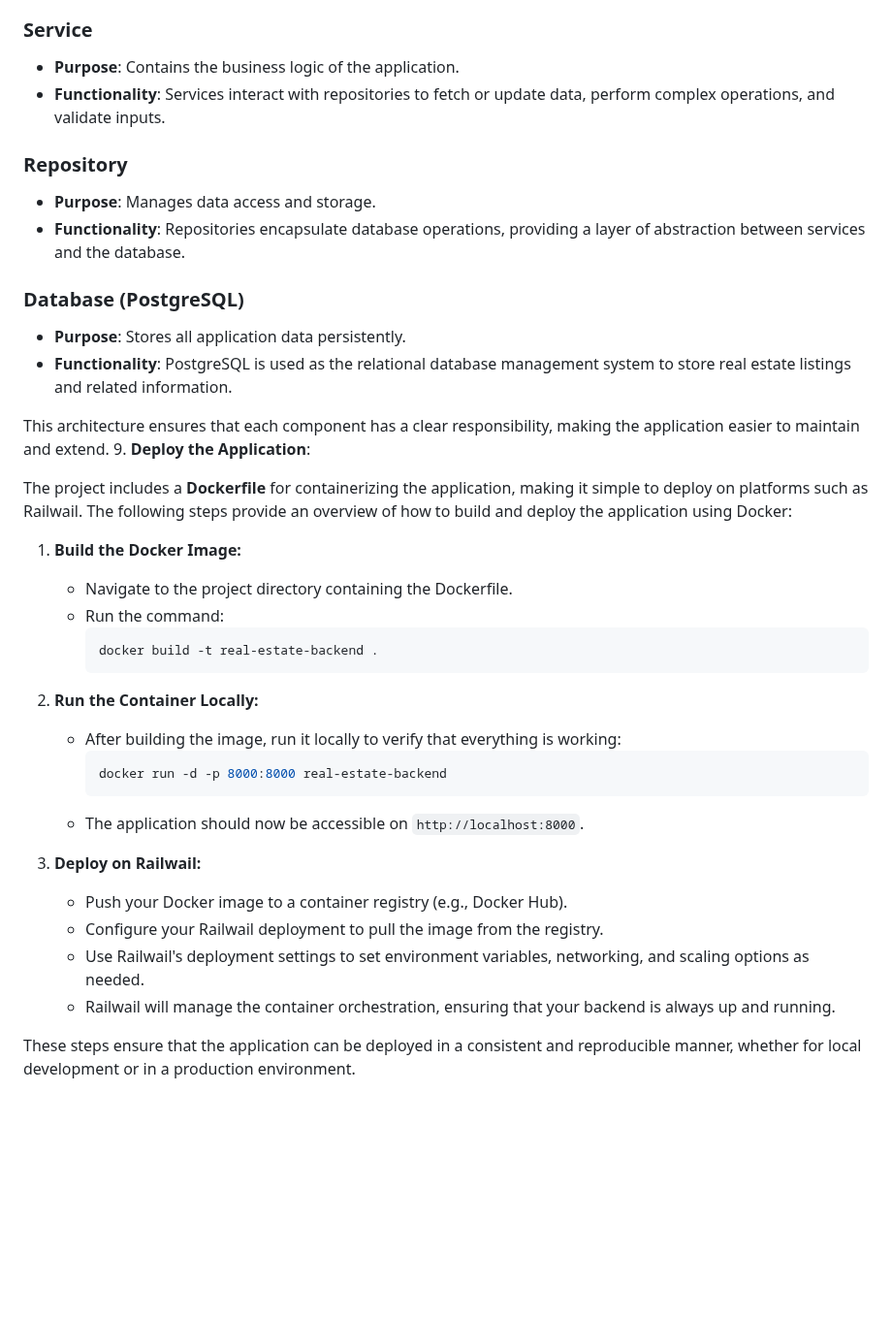
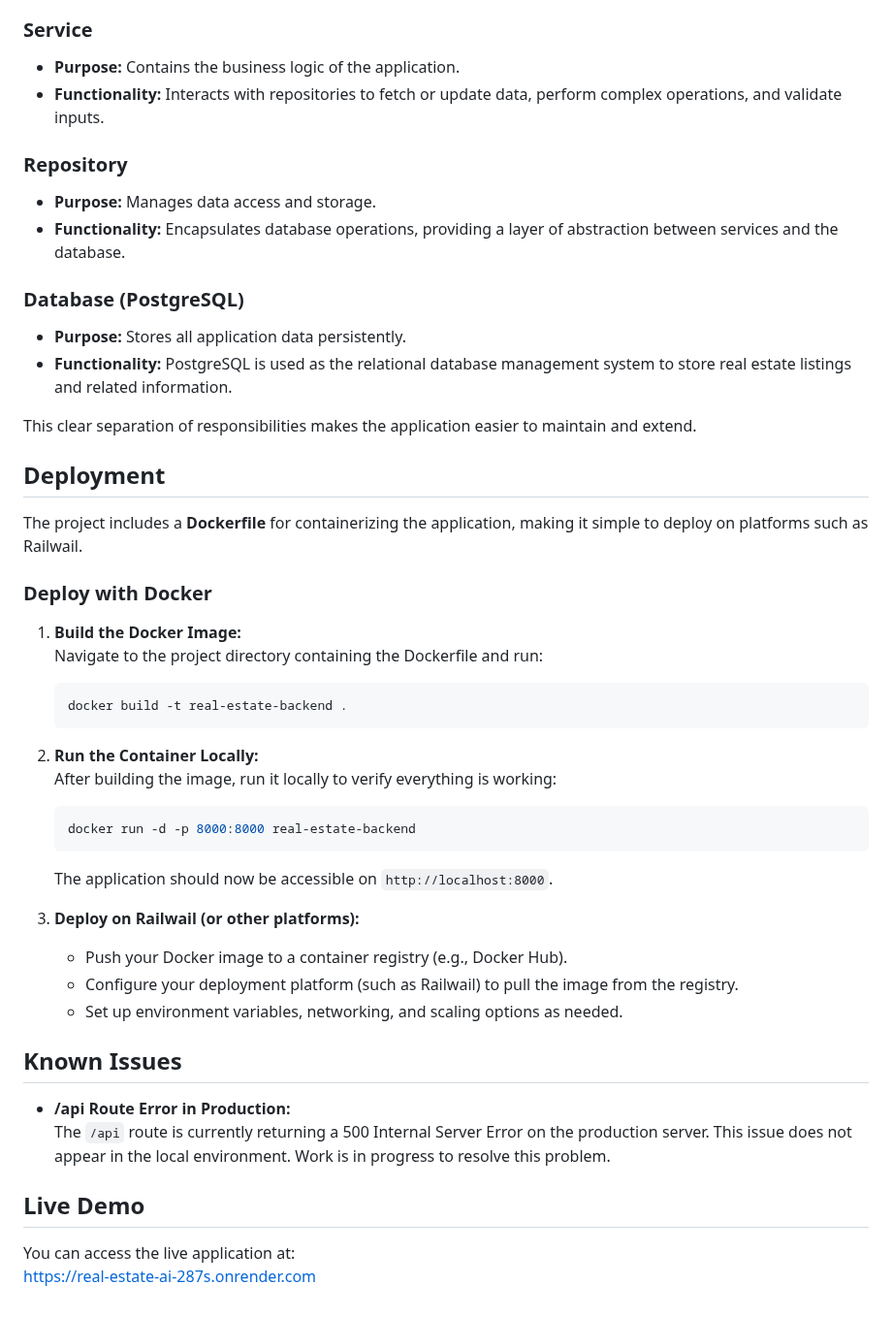
Before and after one commit to KawaiButa/Real_Estate_AI, a Markdown page: README.md, the part around one of its changes. Shown at 97% size. Rendered like a GitHub page; blank space fills up the shorter version.

````diff
--- a/README.md
+++ b/README.md
@@ -80,39 +68,48 @@ The application follows a layered architecture to ensure maintainability and sca
 
 ### Service
-- **Purpose**: Contains the business logic of the application.
-- **Functionality**: Services interact with repositories to fetch or update data, perform complex operations, and validate inputs.
+- **Purpose:** Contains the business logic of the application.
+- **Functionality:** Interacts with repositories to fetch or update data, perform complex operations, and validate inputs.
 
 ### Repository
-- **Purpose**: Manages data access and storage.
-- **Functionality**: Repositories encapsulate database operations, providing a layer of abstraction between services and the database.
+- **Purpose:** Manages data access and storage.
+- **Functionality:** Encapsulates database operations, providing a layer of abstraction between services and the database.
 
 ### Database (PostgreSQL)
-- **Purpose**: Stores all application data persistently.
-- **Functionality**: PostgreSQL is used as the relational database management system to store real estate listings and related information.
+- **Purpose:** Stores all application data persistently.
+- **Functionality:** PostgreSQL is used as the relational database management system to store real estate listings and related information.
 
-This architecture ensures that each component has a clear responsibility, making the application easier to maintain and extend.
-9. **Deploy the Application**:
+This clear separation of responsibilities makes the application easier to maintain and extend.
 
-The project includes a **Dockerfile** for containerizing the application, making it simple to deploy on platforms such as Railwail. The following steps provide an overview of how to build and deploy the application using Docker:
+## Deployment
+
+The project includes a **Dockerfile** for containerizing the application, making it simple to deploy on platforms such as Railwail.
+
+### Deploy with Docker
 
 1. **Build the Docker Image:**
-   - Navigate to the project directory containing the Dockerfile.
-   - Run the command:
-     ```bash
-     docker build -t real-estate-backend .
-     ```
+   Navigate to the project directory containing the Dockerfile and run:
+   ```bash
+   docker build -t real-estate-backend .
+   ```
 
 2. **Run the Container Locally:**
-   - After building the image, run it locally to verify that everything is working:
-     ```bash
-     docker run -d -p 8000:8000 real-estate-backend
-     ```
-   - The application should now be accessible on `http://localhost:8000`.
+   After building the image, run it locally to verify everything is working:
+   ```bash
+   docker run -d -p 8000:8000 real-estate-backend
+   ```
+   The application should now be accessible on `http://localhost:8000`.
 
-3. **Deploy on Railwail:**
+3. **Deploy on Railwail (or other platforms):**
    - Push your Docker image to a container registry (e.g., Docker Hub).
-   - Configure your Railwail deployment to pull the image from the registry.
-   - Use Railwail's deployment settings to set environment variables, networking, and scaling options as needed.
-   - Railwail will manage the container orchestration, ensuring that your backend is always up and running.
+   - Configure your deployment platform (such as Railwail) to pull the image from the registry.
+   - Set up environment variables, networking, and scaling options as needed.
 
-These steps ensure that the application can be deployed in a consistent and reproducible manner, whether for local development or in a production environment.
+## Known Issues
+
+- **/api Route Error in Production:**
+  The `/api` route is currently returning a 500 Internal Server Error on the production server. This issue does not appear in the local environment. Work is in progress to resolve this problem.
+
+## Live Demo
+
+You can access the live application at:
+[https://real-estate-ai-287s.onrender.com](https://real-estate-ai-287s.onrender.com)
````
Also changed, not shown: other parts of README.md (+47 -59 lines).
